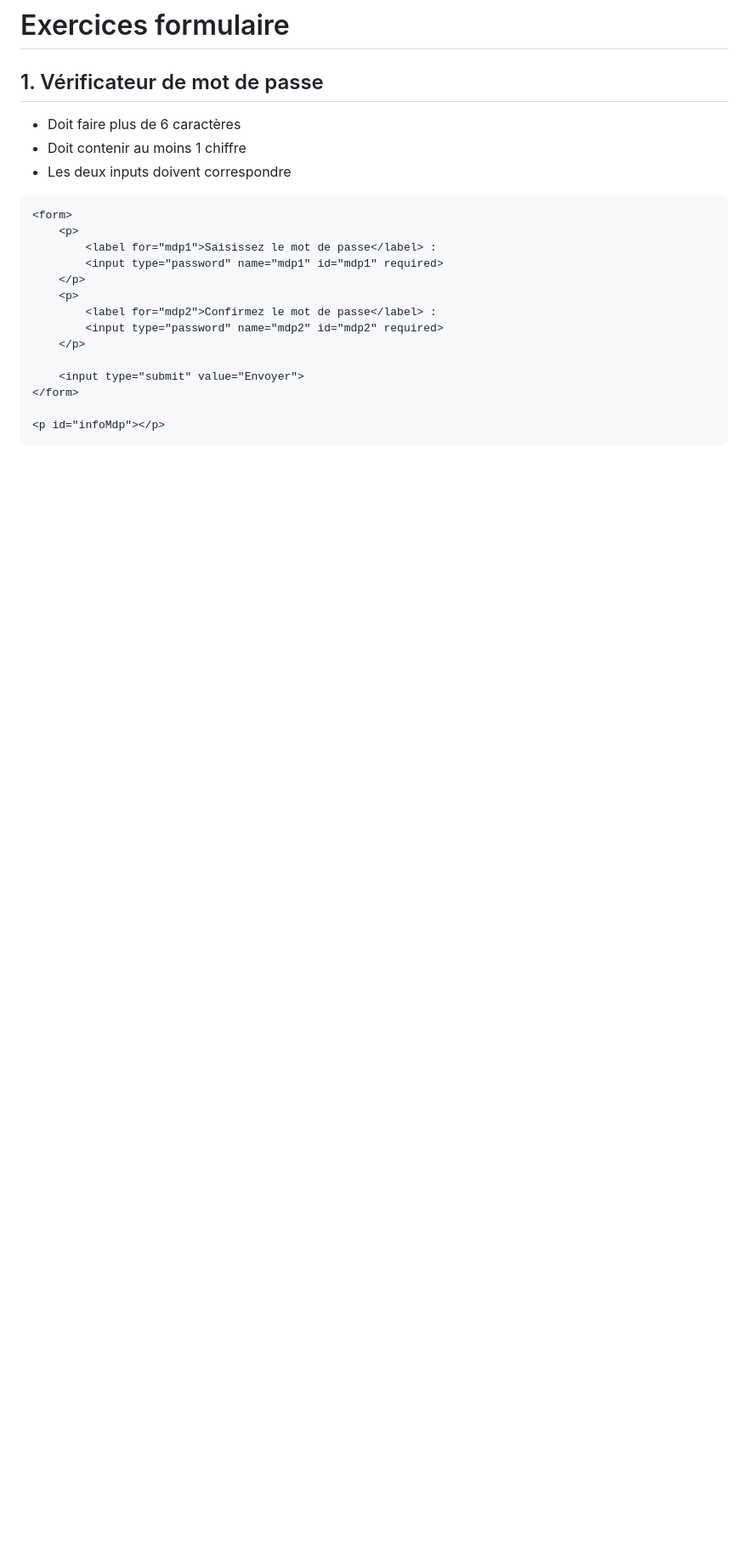
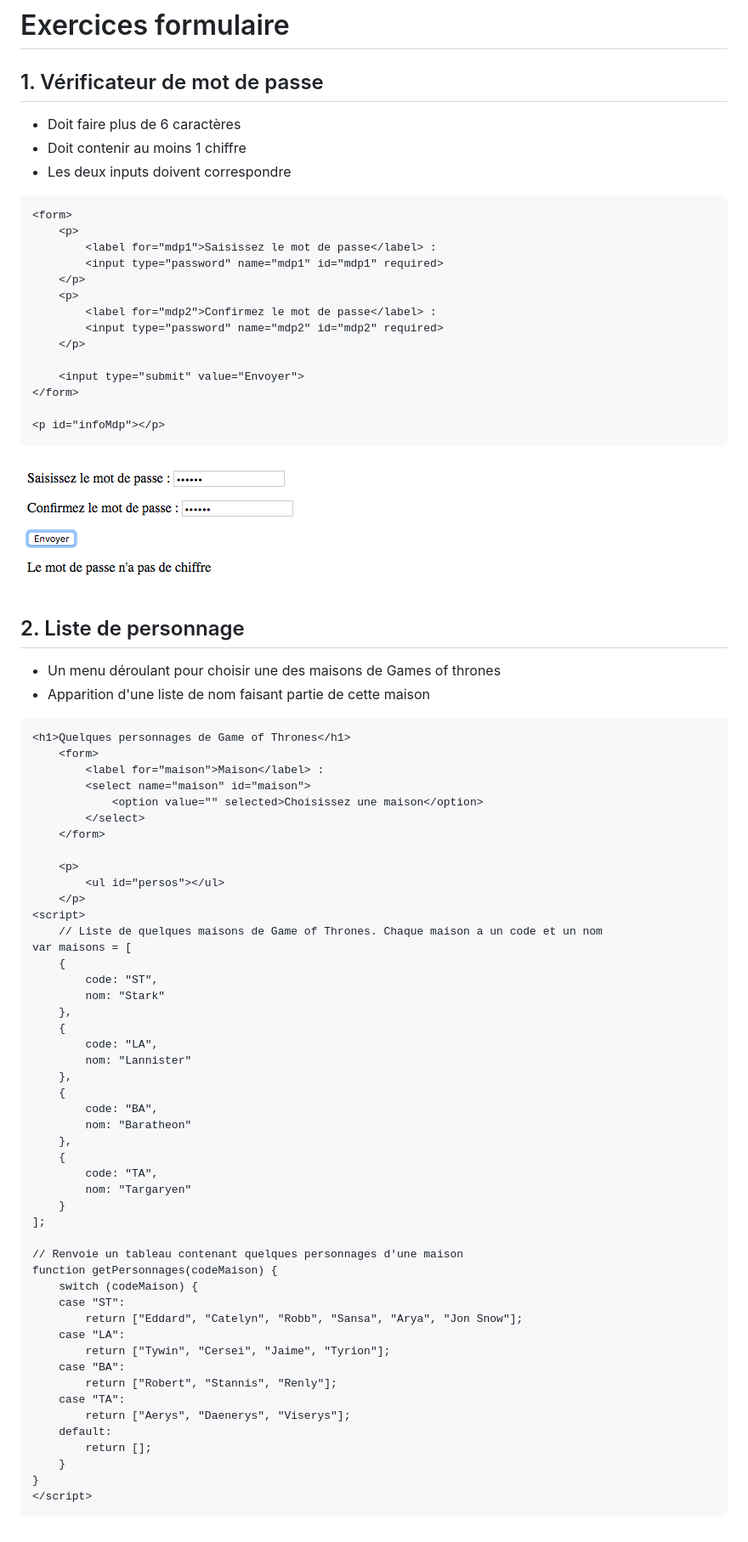
Before and after one commit to marieThielens/javascriptCoursExercices, a Markdown page: 10-formulaires/exercices.md, the part around the change. Shown: that part at 85% size. Drawn GitHub-style; pictures changed too: images/form.png (added); blank space fills up the shorter version.

````diff
--- a/10-formulaires/exercices.md
+++ b/10-formulaires/exercices.md
@@ -22,3 +22,60 @@
 
 <p id="infoMdp"></p>
 ```
+<img src="../images/form.png">
+
+## 2. Liste de personnage
+
+- Un menu déroulant pour choisir une des maisons de Games of thrones
+- Apparition d'une liste de nom faisant partie de cette maison
+
+```html
+<h1>Quelques personnages de Game of Thrones</h1>
+    <form>
+        <label for="maison">Maison</label> :
+        <select name="maison" id="maison">
+            <option value="" selected>Choisissez une maison</option>
+        </select>
+    </form>
+
+    <p>
+        <ul id="persos"></ul>
+    </p>
+<script>
+    // Liste de quelques maisons de Game of Thrones. Chaque maison a un code et un nom
+var maisons = [
+    {
+        code: "ST",
+        nom: "Stark"
+    },
+    {
+        code: "LA",
+        nom: "Lannister"
+    },
+    {
+        code: "BA",
+        nom: "Baratheon"
+    },
+    {
+        code: "TA",
+        nom: "Targaryen"
+    }
+];
+
+// Renvoie un tableau contenant quelques personnages d'une maison
+function getPersonnages(codeMaison) {
+    switch (codeMaison) {
+    case "ST":
+        return ["Eddard", "Catelyn", "Robb", "Sansa", "Arya", "Jon Snow"];
+    case "LA":
+        return ["Tywin", "Cersei", "Jaime", "Tyrion"];
+    case "BA":
+        return ["Robert", "Stannis", "Renly"];
+    case "TA":
+        return ["Aerys", "Daenerys", "Viserys"];
+    default:
+        return [];
+    }
+}
+</script>
+```
````
Also changed, not shown: 3 other files.
